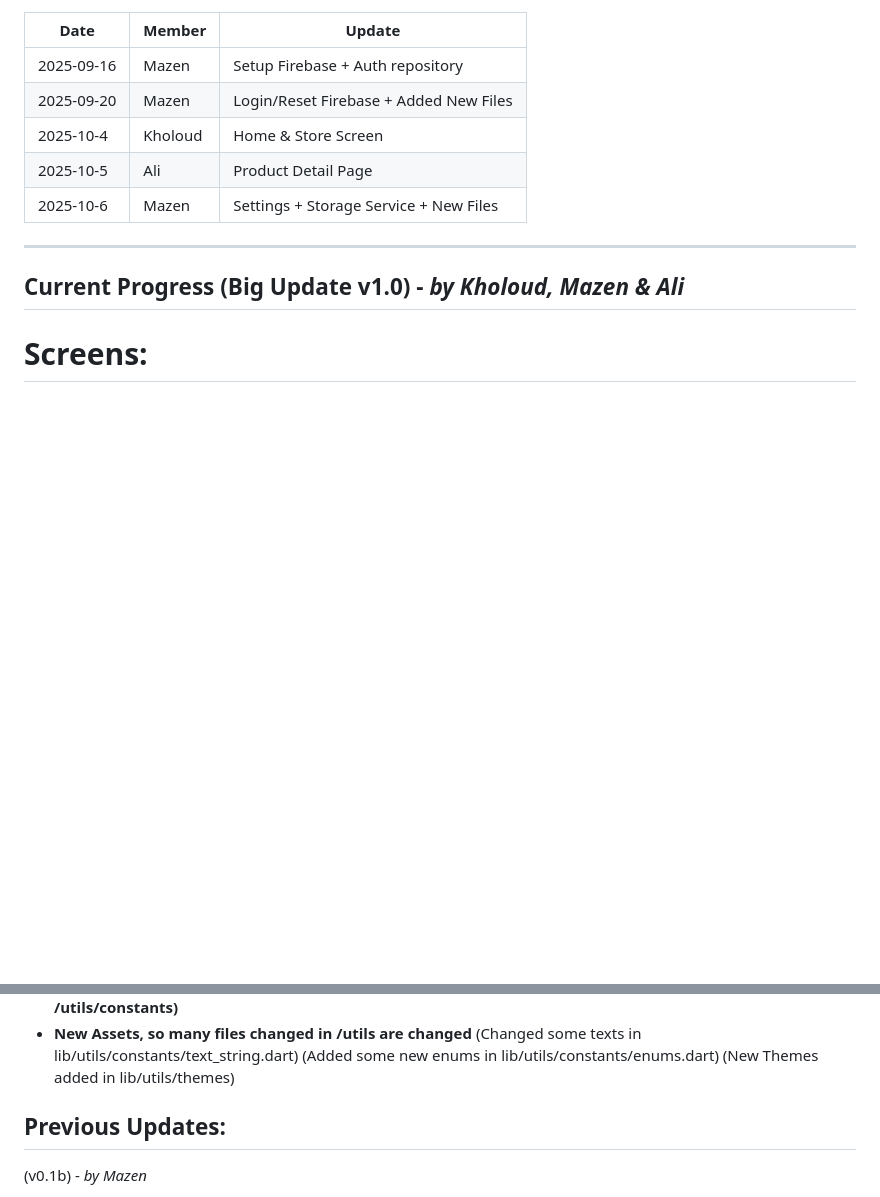
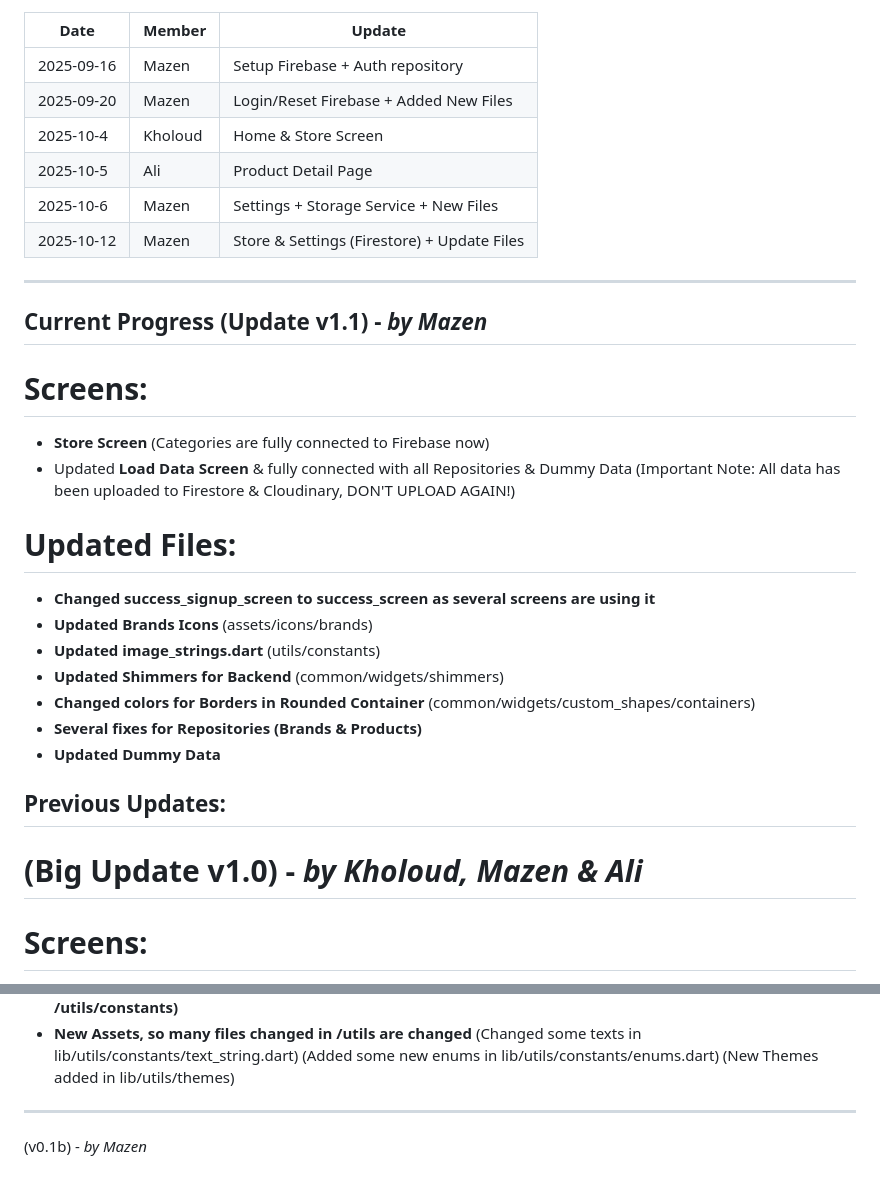
Before and after one commit to mazenwahed0/clothiva_project, a Markdown page: README.md, 2 parts joined by grey strips. GitHub-like rendering; blank space fills up the shorter version.

Commit message:
Update V1.1 README.md

```diff
--- a/README.md
+++ b/README.md
@@ -13,10 +13,30 @@ Clothiva is a Flutter-based fashion e-commerce app that offers men's and women's
 | 2025-10-4  | Kholoud         | Home & Store Screen                        |
 | 2025-10-5  | Ali             | Product Detail Page                        |
 | 2025-10-6  | Mazen           | Settings + Storage Service + New Files     |
+| 2025-10-12 | Mazen           | Store & Settings (Firestore) + Update Files|
 
 ---
 
-## Current Progress (Big Update v1.0) - *by Kholoud, Mazen & Ali*
+## Current Progress (Update v1.1) - *by Mazen*
+ # Screens:
+-  **Store Screen**
+(Categories are fully connected to Firebase now)
+- Updated **Load Data Screen** & fully connected with all Repositories & Dummy Data
+(Important Note: All data has been uploaded to Firestore & Cloudinary, DON'T UPLOAD AGAIN!)
+
+ # Updated Files:
+- **Changed success_signup_screen to success_screen as several screens are using it**
+- **Updated Brands Icons** (assets/icons/brands)
+- **Updated image_strings.dart** (utils/constants)
+- **Updated Shimmers for Backend** (common/widgets/shimmers)
+- **Changed colors for Borders in Rounded Container** (common/widgets/custom_shapes/containers)
+- **Several fixes for Repositories (Brands & Products)**
+- **Updated Dummy Data**
+
+
+## Previous Updates:
+
+# (Big Update v1.0) - *by Kholoud, Mazen & Ali*
  # Screens:
 -  **Home Screen by (Kholoud)**
 (Categories & Banners are fully connected to Firebase now, & Some changes to work effectively in Dark Mode)
@@ -39,8 +59,8 @@ Clothiva is a Flutter-based fashion e-commerce app that offers men's and women's
 (Added some new enums in lib/utils/constants/enums.dart)
 (New Themes added in lib/utils/themes)
 
+---
 
-## Previous Updates:
 (v0.1b) - *by Mazen*
 -  **Added New Files in lib/common**
 -  **Added 2 new packages in pubspec.yaml (Run: flutter pub get)**
```
